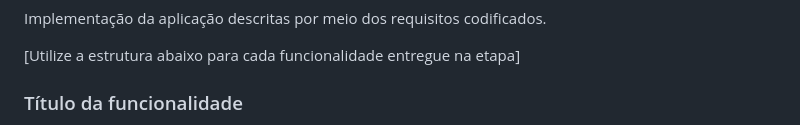
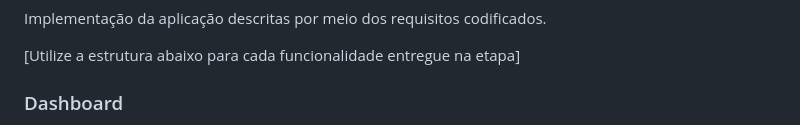
Before and after one commit to ICEI-PUC-Minas-PMV-ADS/pmv-ads-2024-1-e1-proj-web-t5-pmv-ads-2024-1-e1-projsysfap, a Markdown page: documentos/06-Programação de Funcionalidades.md, the part around the change printed below. Rendered like a GitHub page.

Commit message:
Alteração programação funcionalidades

```diff
--- a/documentos/06-Programação de Funcionalidades.md
+++ b/documentos/06-Programação de Funcionalidades.md
@@ -4,5 +4,5 @@ Implementação da aplicação descritas por meio dos requisitos codificados.
 
 [Utilize a estrutura abaixo para cada funcionalidade entregue na etapa]
 
-### Título da funcionalidade
+### Dashboard
 
```
Also changed, not shown: other parts of documentos/06-Programação de Funcionalidades.md (+1 -1 lines), documentos/img/DashboardSFAP.png (added).
